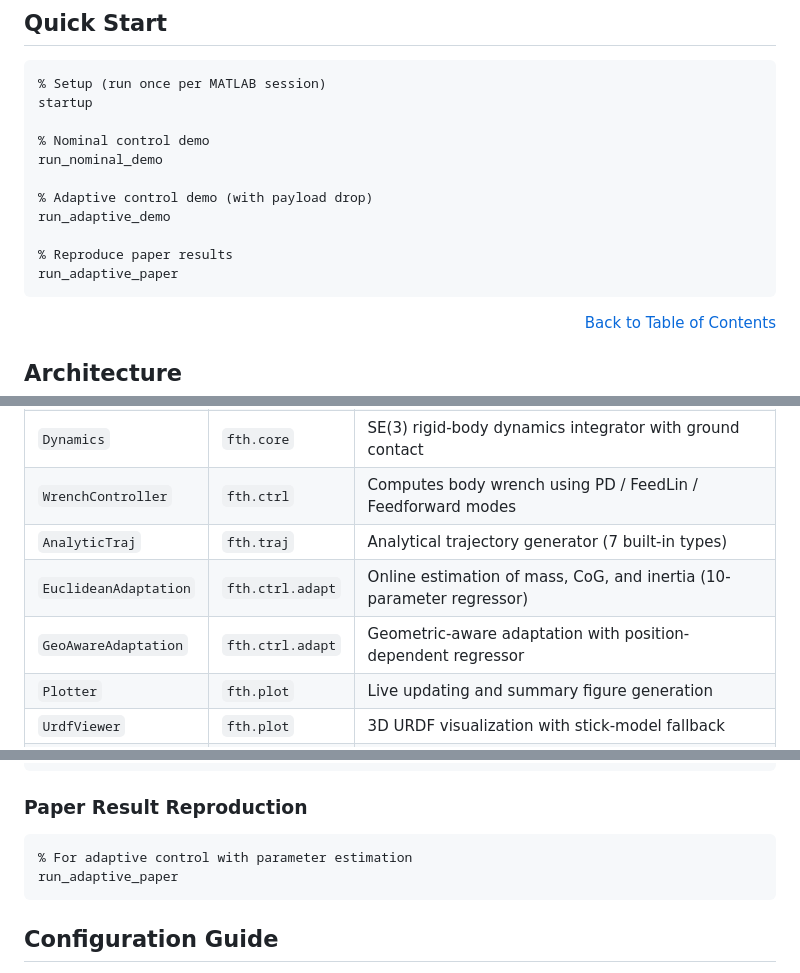
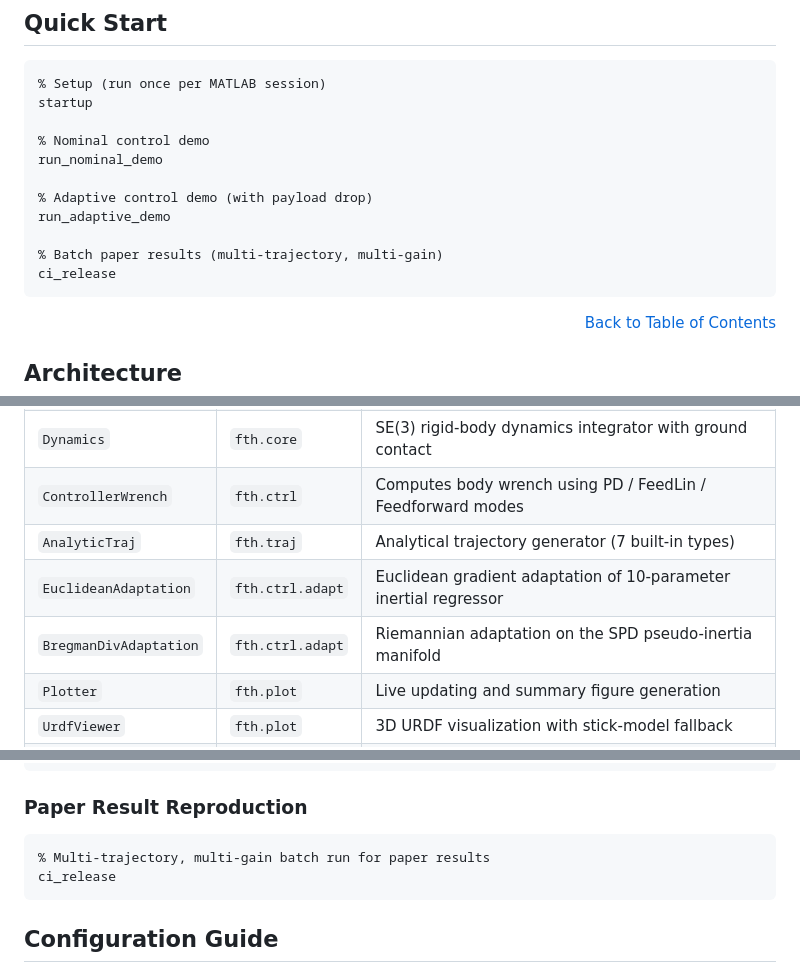
Before and after one commit to olanrewajufarooq/visual-geo-ctrl, a Markdown page: README.md, 3 parts joined by grey strips. GitHub-like rendering.

````diff
--- a/README.md
+++ b/README.md
@@ -76,8 +76,8 @@ run_nominal_demo
 % Adaptive control demo (with payload drop)
 run_adaptive_demo
 
-% Reproduce paper results
-run_adaptive_paper
+% Batch paper results (multi-trajectory, multi-gain)
+ci_release
 ```
 
 <p align="right"><a href="#table-of-contents">Back to Table of Contents</a></p>
@@ -110,10 +110,10 @@ Config  -->  SimRunner.setup()  -->  SimRunner.run()
 | `Config` | `fth.sim` | Fluent configuration builder — vehicle, sim, trajectory, controller, viz, payload |
 | `SimRunner` | `fth.sim` | Orchestrates setup, simulation loop, logging, batch execution, and results persistence |
 | `Dynamics` | `fth.core` | SE(3) rigid-body dynamics integrator with ground contact |
-| `WrenchController` | `fth.ctrl` | Computes body wrench using PD / FeedLin / Feedforward modes |
+| `ControllerWrench` | `fth.ctrl` | Computes body wrench using PD / FeedLin / Feedforward modes |
 | `AnalyticTraj` | `fth.traj` | Analytical trajectory generator (7 built-in types) |
-| `EuclideanAdaptation` | `fth.ctrl.adapt` | Online estimation of mass, CoG, and inertia (10-parameter regressor) |
-| `GeoAwareAdaptation` | `fth.ctrl.adapt` | Geometric-aware adaptation with position-dependent regressor |
+| `EuclideanAdaptation` | `fth.ctrl.adapt` | Euclidean gradient adaptation of 10-parameter inertial regressor |
+| `BregmanDivAdaptation` | `fth.ctrl.adapt` | Riemannian adaptation on the SPD pseudo-inertia manifold |
 | `Plotter` | `fth.plot` | Live updating and summary figure generation |
 | `UrdfViewer` | `fth.plot` | 3D URDF visualization with stick-model fallback |
 | `TrackingMetrics` | `fth.core` | Position, orientation, and parameter estimation error analysis |
@@ -157,8 +157,8 @@ run_adaptive_demo
 ### Paper Result Reproduction
 
 ```matlab
-% For adaptive control with parameter estimation
-run_adaptive_paper
+% Multi-trajectory, multi-gain batch run for paper results
+ci_release
 ```
 
 ## Configuration Guide
````
Also changed, not shown: other parts of README.md (+55 -17 lines).
